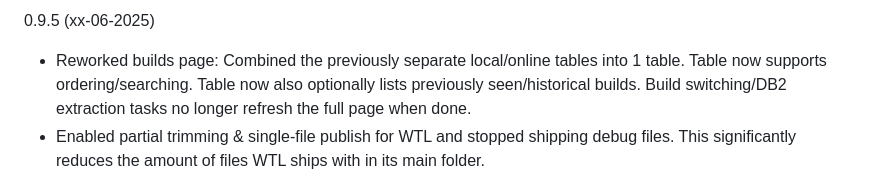
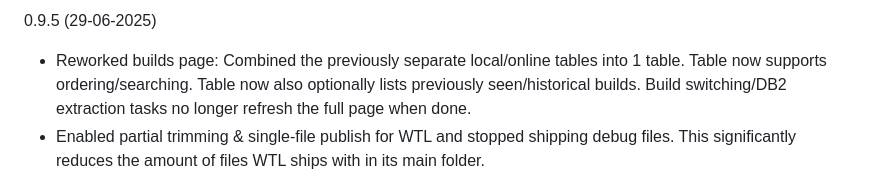
Before and after one commit to Marlamin/wow.tools.local, a Markdown page: CHANGELOG.md, the part around the change. Rendered like a GitHub page.

```diff
--- a/CHANGELOG.md
+++ b/CHANGELOG.md
@@ -1,4 +1,4 @@
-0.9.5 (xx-06-2025)
+0.9.5 (29-06-2025)
 - Reworked builds page:
   Combined the previously separate local/online tables into 1 table.
   Table now supports ordering/searching.
```
